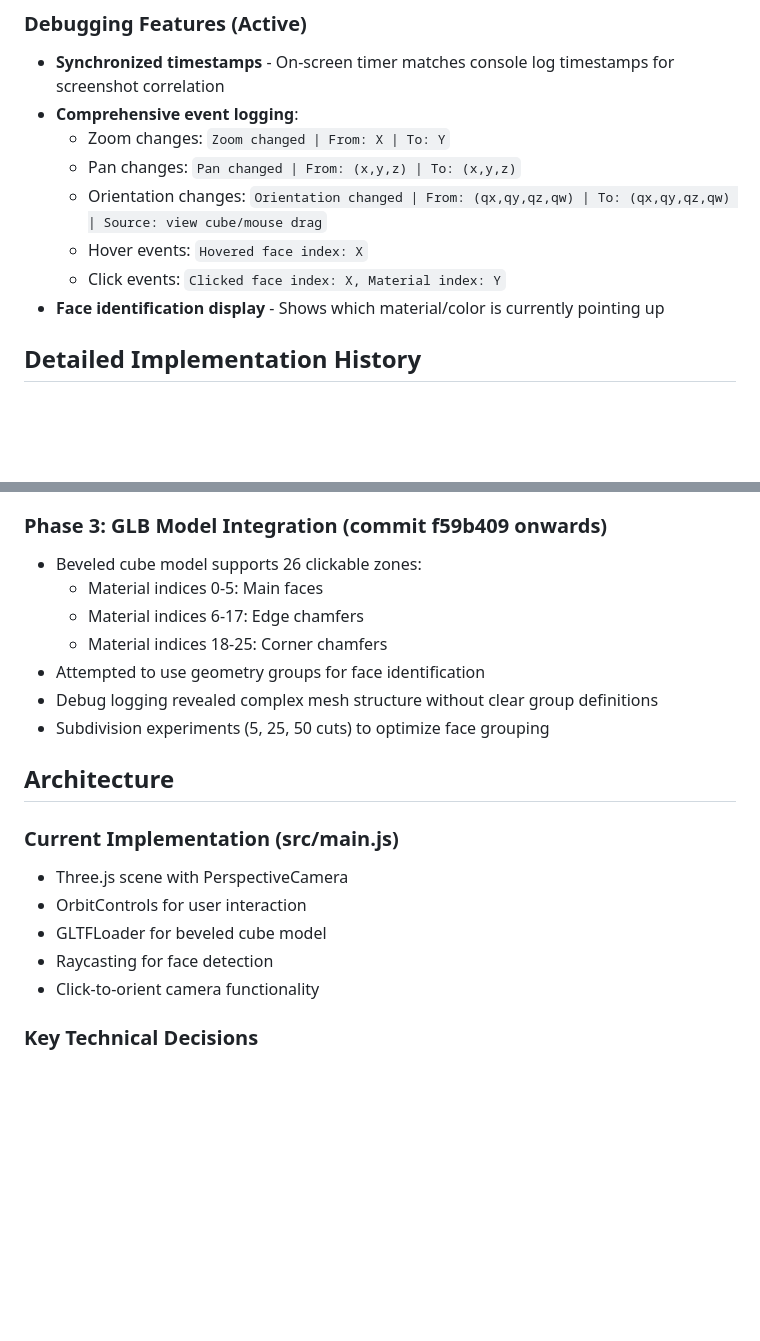
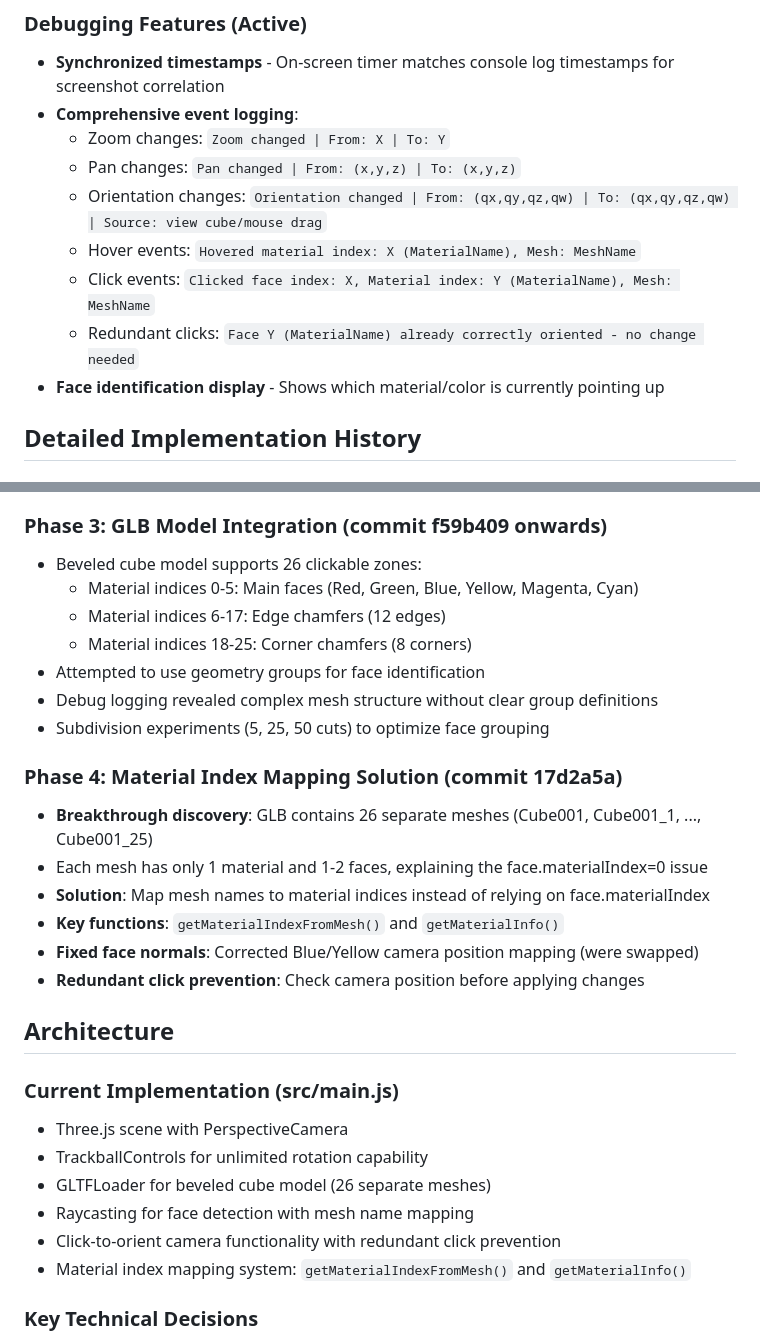
Before and after one commit to vrp/my-viewcube-app, a Markdown page: CLAUDE.md, 2 parts joined by grey strips. Rendered like a GitHub page; blank space fills up the shorter version.

```diff
--- a/CLAUDE.md
+++ b/CLAUDE.md
@@ -63,8 +74,9 @@ Recent commits show experimentation with subdivision levels (5, 25, 50 cuts) to
   - Zoom changes: `Zoom changed | From: X | To: Y`
   - Pan changes: `Pan changed | From: (x,y,z) | To: (x,y,z)`
   - Orientation changes: `Orientation changed | From: (qx,qy,qz,qw) | To: (qx,qy,qz,qw) | Source: view cube/mouse drag`
-  - Hover events: `Hovered face index: X`
-  - Click events: `Clicked face index: X, Material index: Y`
+  - Hover events: `Hovered material index: X (MaterialName), Mesh: MeshName`
+  - Click events: `Clicked face index: X, Material index: Y (MaterialName), Mesh: MeshName`
+  - Redundant clicks: `Face Y (MaterialName) already correctly oriented - no change needed`
 - **Face identification display** - Shows which material/color is currently pointing up
 
 ## Detailed Implementation History
@@ -85,21 +97,30 @@ Recent commits show experimentation with subdivision levels (5, 25, 50 cuts) to
 
 ### Phase 3: GLB Model Integration (commit f59b409 onwards)
 - Beveled cube model supports 26 clickable zones:
-  - Material indices 0-5: Main faces
-  - Material indices 6-17: Edge chamfers
-  - Material indices 18-25: Corner chamfers
+  - Material indices 0-5: Main faces (Red, Green, Blue, Yellow, Magenta, Cyan)
+  - Material indices 6-17: Edge chamfers (12 edges)
+  - Material indices 18-25: Corner chamfers (8 corners)
 - Attempted to use geometry groups for face identification
 - Debug logging revealed complex mesh structure without clear group definitions
 - Subdivision experiments (5, 25, 50 cuts) to optimize face grouping
+
+### Phase 4: Material Index Mapping Solution (commit 17d2a5a)
+- **Breakthrough discovery**: GLB contains 26 separate meshes (Cube001, Cube001_1, ..., Cube001_25)
+- Each mesh has only 1 material and 1-2 faces, explaining the face.materialIndex=0 issue
+- **Solution**: Map mesh names to material indices instead of relying on face.materialIndex
+- **Key functions**: `getMaterialIndexFromMesh()` and `getMaterialInfo()`
+- **Fixed face normals**: Corrected Blue/Yellow camera position mapping (were swapped)
+- **Redundant click prevention**: Check camera position before applying changes
 
 ## Architecture
 
 ### Current Implementation (src/main.js)
 - Three.js scene with PerspectiveCamera
-- OrbitControls for user interaction
-- GLTFLoader for beveled cube model
-- Raycasting for face detection
-- Click-to-orient camera functionality
+- TrackballControls for unlimited rotation capability
+- GLTFLoader for beveled cube model (26 separate meshes)
+- Raycasting for face detection with mesh name mapping
+- Click-to-orient camera functionality with redundant click prevention
+- Material index mapping system: `getMaterialIndexFromMesh()` and `getMaterialInfo()`
 
 ### Key Technical Decisions
 - Moved from colored box geometry to GLB model for better aesthetics
```
Also changed, not shown: other parts of CLAUDE.md (+35 -24 lines).
